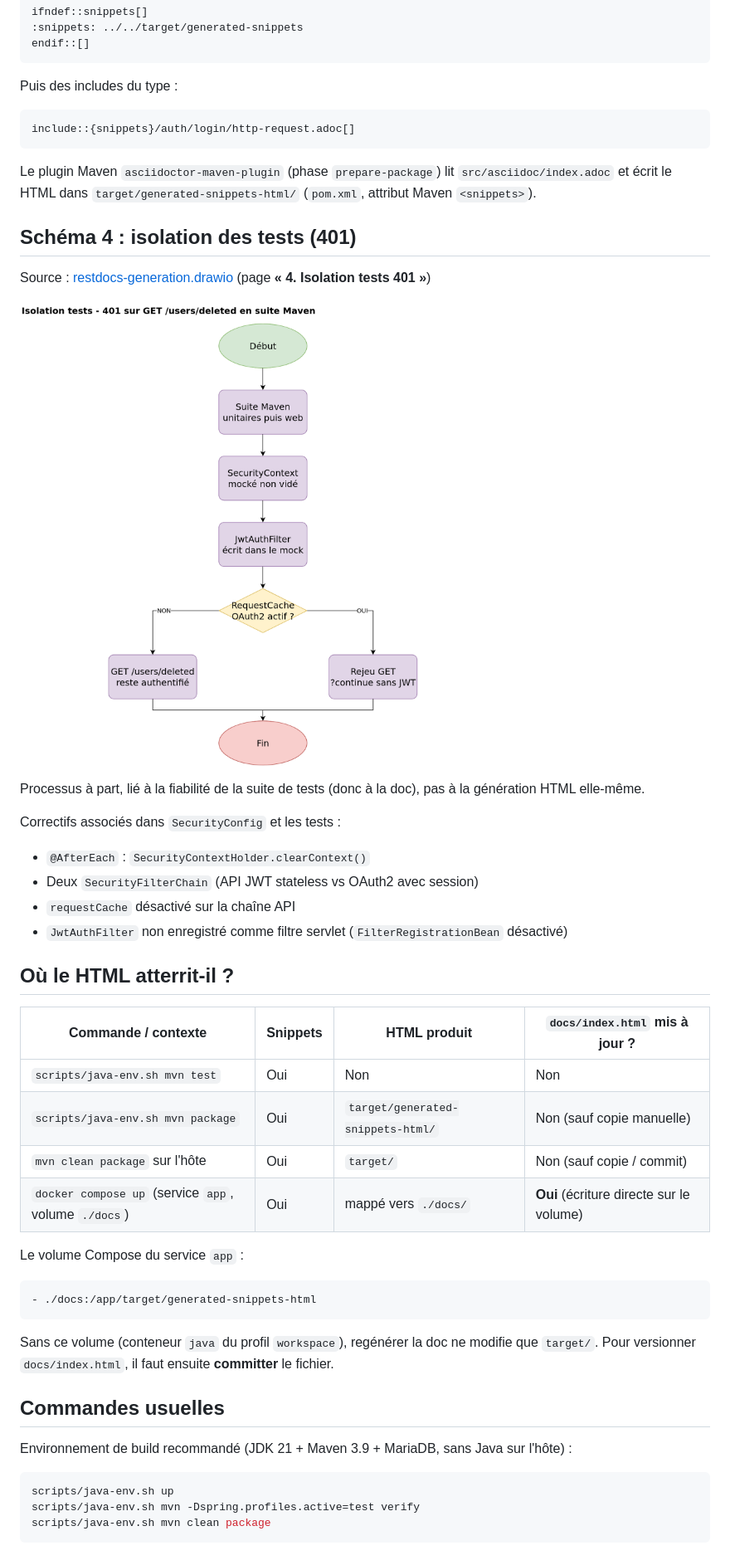
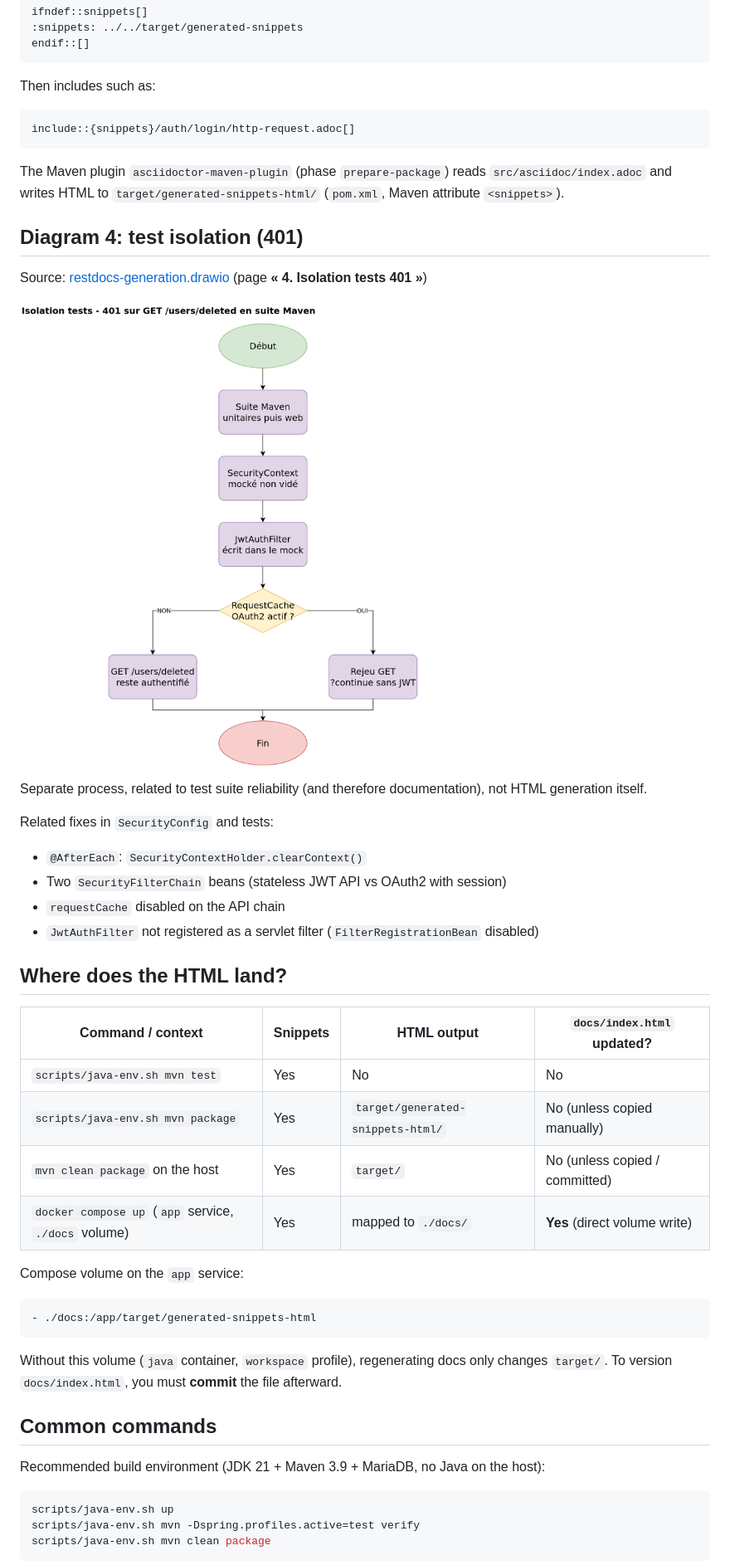
Before and after one commit to OrifInformatique/spring-auth, a Markdown page: docs/api-documentation-generation.md, the part around one of its changes. Shown at 83% size. Rendered like a GitHub page.

````diff
--- a/docs/api-documentation-generation.md
+++ b/docs/api-documentation-generation.md
@@ -72,15 +68,15 @@ ifndef::snippets[]
 endif::[]
 ```
 
-Puis des includes du type :
+Then includes such as:
 
 ```adoc
 include::{snippets}/auth/login/http-request.adoc[]
 ```
 
-Le plugin Maven `asciidoctor-maven-plugin` (phase `prepare-package`) lit `src/asciidoc/index.adoc` et écrit le HTML dans `target/generated-snippets-html/` (`pom.xml`, attribut Maven `<snippets>`).
+The Maven plugin `asciidoctor-maven-plugin` (phase `prepare-package`) reads `src/asciidoc/index.adoc` and writes HTML to `target/generated-snippets-html/` (`pom.xml`, Maven attribute `<snippets>`).
 
-## Schéma 4 : isolation des tests (401)
+## Diagram 4: test isolation (401)
 
-Source : [restdocs-generation.drawio](process/restdocs-generation.drawio) (page **« 4. Isolation tests 401 »**)
+Source: [restdocs-generation.drawio](process/restdocs-generation.drawio) (page **« 4. Isolation tests 401 »**)
 
@@ -88,37 +84,33 @@ Source : [restdocs-generation.drawio](process/restdocs-generation.drawio) (page
 
-Processus à part, lié à la fiabilité de la suite de tests (donc à la doc), pas à la génération HTML elle-même.
+Separate process, related to test suite reliability (and therefore documentation), not HTML generation itself.
 
-Correctifs associés dans `SecurityConfig` et les tests :
+Related fixes in `SecurityConfig` and tests:
 
-- `@AfterEach` : `SecurityContextHolder.clearContext()`
-- Deux `SecurityFilterChain` (API JWT stateless vs OAuth2 avec session)
-- `requestCache` désactivé sur la chaîne API
-- `JwtAuthFilter` non enregistré comme filtre servlet (`FilterRegistrationBean` désactivé)
+- `@AfterEach`: `SecurityContextHolder.clearContext()`
+- Two `SecurityFilterChain` beans (stateless JWT API vs OAuth2 with session)
+- `requestCache` disabled on the API chain
+- `JwtAuthFilter` not registered as a servlet filter (`FilterRegistrationBean` disabled)
 
+## Where does the HTML land?
 
+| Command / context | Snippets | HTML output | `docs/index.html` updated? |
+|---|---|---|---|
+| `scripts/java-env.sh mvn test` | Yes | No | No |
+| `scripts/java-env.sh mvn package` | Yes | `target/generated-snippets-html/` | No (unless copied manually) |
+| `mvn clean package` on the host | Yes | `target/` | No (unless copied / committed) |
+| `docker compose up` (`app` service, `./docs` volume) | Yes | mapped to `./docs/` | **Yes** (direct volume write) |
 
-## Où le HTML atterrit-il ?
-
-
-| Commande / contexte                                  | Snippets | HTML produit                      | `docs/index.html` mis à jour ?           |
-| ---------------------------------------------------- | -------- | --------------------------------- | ---------------------------------------- |
-| `scripts/java-env.sh mvn test`                       | Oui      | Non                               | Non                                      |
-| `scripts/java-env.sh mvn package`                    | Oui      | `target/generated-snippets-html/` | Non (sauf copie manuelle)                |
-| `mvn clean package` sur l'hôte                       | Oui      | `target/`                         | Non (sauf copie / commit)                |
-| `docker compose up` (service `app`, volume `./docs`) | Oui      | mappé vers `./docs/`              | **Oui** (écriture directe sur le volume) |
-
-
-Le volume Compose du service `app` :
+Compose volume on the `app` service:
 
 ```yaml
 - ./docs:/app/target/generated-snippets-html
 ```
 
-Sans ce volume (conteneur `java` du profil `workspace`), regénérer la doc ne modifie que `target/`. Pour versionner `docs/index.html`, il faut ensuite **committer** le fichier.
+Without this volume (`java` container, `workspace` profile), regenerating docs only changes `target/`. To version `docs/index.html`, you must **commit** the file afterward.
 
-## Commandes usuelles
+## Common commands
 
-Environnement de build recommandé (JDK 21 + Maven 3.9 + MariaDB, sans Java sur l'hôte) :
+Recommended build environment (JDK 21 + Maven 3.9 + MariaDB, no Java on the host):
 
 ```bash
 scripts/java-env.sh up
````
Also changed, not shown: other parts of docs/api-documentation-generation.md (+51 -49 lines), README.md (+1 -1 lines).
